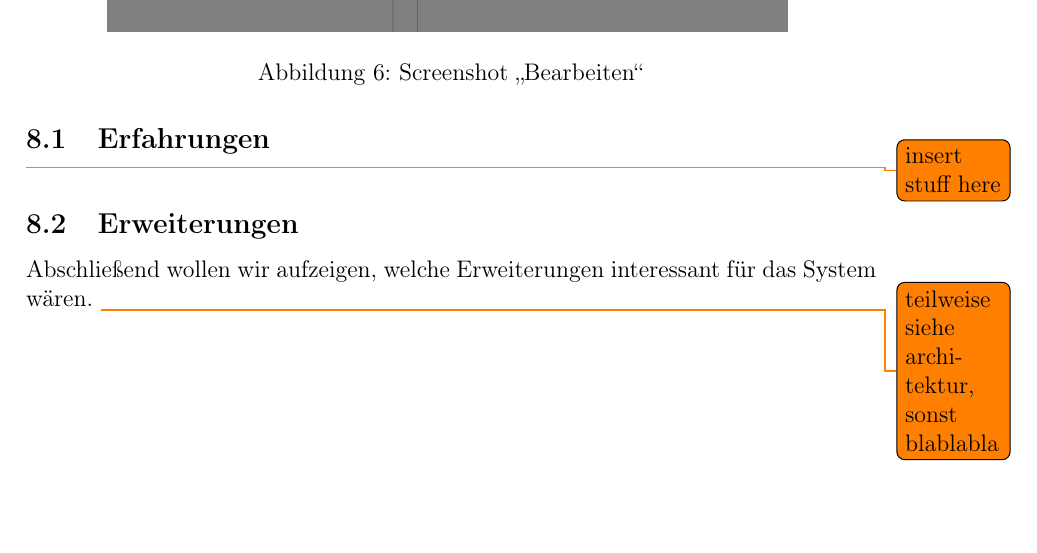
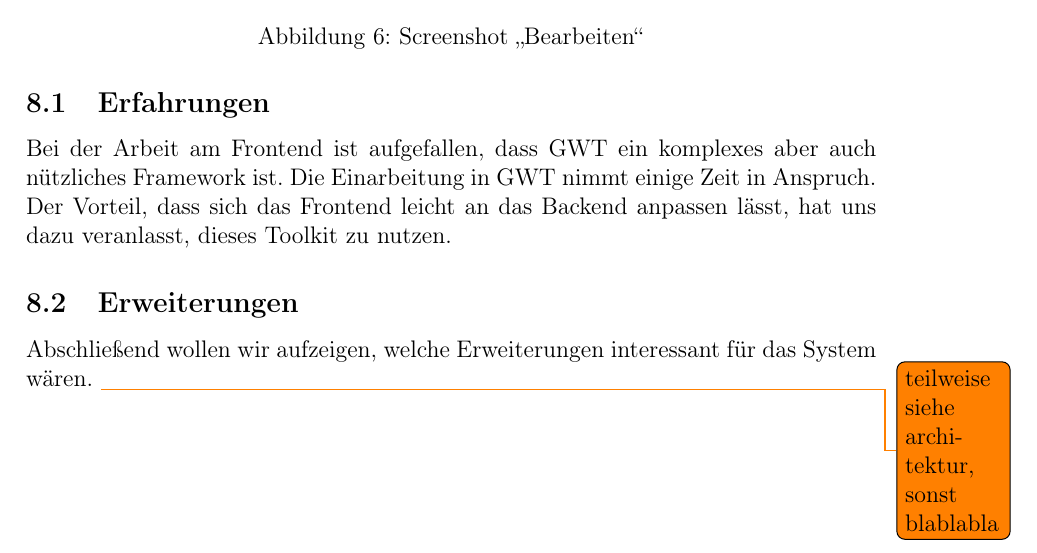
Before and after one commit to klara-l/telpro, a LaTeX paper (documentation/main.tex): part of page 19 of 20, cut so that both start at the same text, the shorter picture padded with empty space. Compiled offline with pdfLaTeX.

Commit message:
gwt text

```diff
--- a/documentation/main.tex
+++ b/documentation/main.tex
@@ -439,7 +439,8 @@ Um einen Überblick über das Interface zu bekommen, werden hier einige Screensh
 \section{Zusammenfassung und Ausblick} \labelSec{ausblick}
 Ziel dieses Projektes war es, sich mit verschiedenen Technologien zu befassen und verschiedene Ebenen der Programmierung zu benutzen. Wir haben Konzepte von administrativen Tätigkeiten, wie MySQL-Datenbanken, Linux und Tomcat-Servern, über die hardwarenahe Programmierung und Arbeit mit externen Hardware-Modulen (WLAN) bis hin zu hochsprachigen Web-Plattformen, welche viele Dinge abstrahieren, aber auch neue Schwierigkeiten bereiten, erlernt und zum ersten Mal viele kleine Systeme zu einem großen Ganzen zusammengefügt. Der entstandene Prototyp ist so sicher nicht praktikabel, allerdings haben wir so weit, wie möglich, die Erweiterbarkeit in den Vordergrund gestellt, sodass es leicht zu einem simplen Home-Automatisation-Framework werden kann. Wir haben im Verlauf des Projekts viele Erfahrungen gesammelt, von denen wir einige hier beschreiben wollen.
 \subsection{Erfahrungen}
-\todo{insert stuff here}
+Bei der Arbeit am Frontend ist aufgefallen, dass GWT ein komplexes aber auch nützliches Framework ist. Die Einarbeitung in GWT nimmt einige Zeit in Anspruch. Der Vorteil, dass sich das Frontend leicht an das Backend anpassen lässt, hat uns dazu veranlasst, dieses Toolkit zu nutzen.
+
 \subsection{Erweiterungen}
 Abschließend wollen wir aufzeigen, welche Erweiterungen interessant für das System wären.
 \todo{teilweise siehe architektur, sonst blablabla}
```
